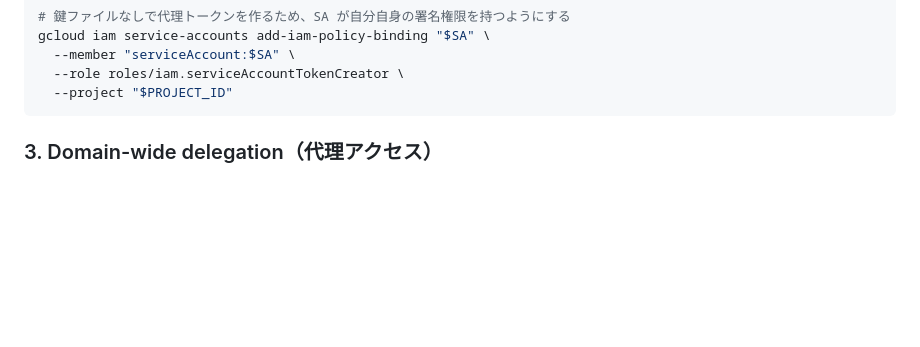
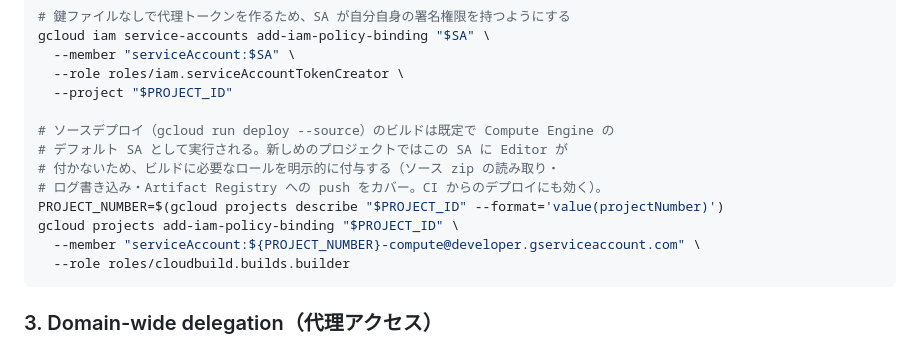
Before and after one commit to min-nano/portal, a Markdown page: README.md, the part around the change. GitHub-like rendering; blank space fills up the shorter version.

Commit message:
README: ソースデプロイに必要な Compute デフォルト SA へのロール付与を追記
新しめの GCP プロジェクトでは Compute Engine デフォルト SA に Editor が
付与されず、gcloud run deploy --source のビルド (Cloud Build) がソース zip
の読み取りで 403 になる。roles/cloudbuild.builds.builder の付与手順を
セットアップに追加する。

Co-Authored-By: Claude Fable 5 <noreply@anthropic.com>
Claude-Session: https://claude.ai/code/session_01J6oQmnXn7rbmyG1r5TPMjZ

````diff
--- a/README.md
+++ b/README.md
@@ -113,6 +113,15 @@ gcloud iam service-accounts add-iam-policy-binding "$SA" \
   --member "serviceAccount:$SA" \
   --role roles/iam.serviceAccountTokenCreator \
   --project "$PROJECT_ID"
+
+# ソースデプロイ（gcloud run deploy --source）のビルドは既定で Compute Engine の
+# デフォルト SA として実行される。新しめのプロジェクトではこの SA に Editor が
+# 付かないため、ビルドに必要なロールを明示的に付与する（ソース zip の読み取り・
+# ログ書き込み・Artifact Registry への push をカバー。CI からのデプロイにも効く）。
+PROJECT_NUMBER=$(gcloud projects describe "$PROJECT_ID" --format='value(projectNumber)')
+gcloud projects add-iam-policy-binding "$PROJECT_ID" \
+  --member "serviceAccount:${PROJECT_NUMBER}-compute@developer.gserviceaccount.com" \
+  --role roles/cloudbuild.builds.builder
 ```
 
 ### 3. Domain-wide delegation（代理アクセス）
````
